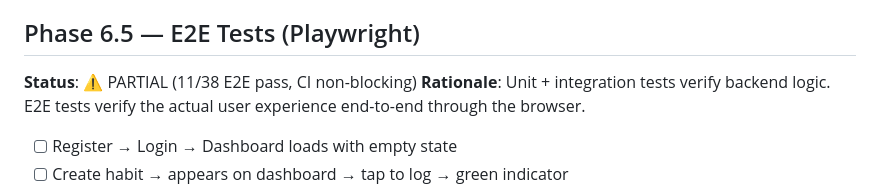
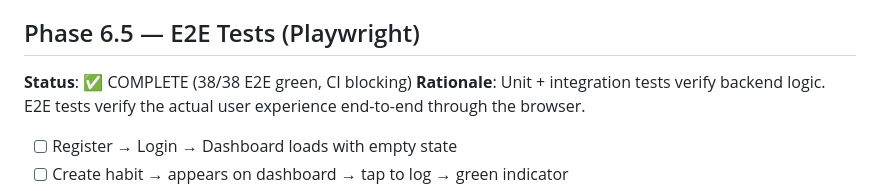
Before and after one commit to tony-stark-eth/smarthabit-tracker, a Markdown page: task_plan.md, the part around the change. GitHub-like rendering.

```diff
--- a/task_plan.md
+++ b/task_plan.md
@@ -525,7 +525,7 @@ Wave 1 (parallel):
 
 ## Phase 6.5 — E2E Tests (Playwright)
 
-**Status**: ⚠️ PARTIAL (11/38 E2E pass, CI non-blocking)
+**Status**: ✅ COMPLETE (38/38 E2E green, CI blocking)
 **Rationale**: Unit + integration tests verify backend logic. E2E tests verify the actual user experience end-to-end through the browser.
 
 - [ ] Register → Login → Dashboard loads with empty state
```
Also changed, not shown: CLAUDE.md (+4 -3 lines), progress.md (+37 -4 lines).
